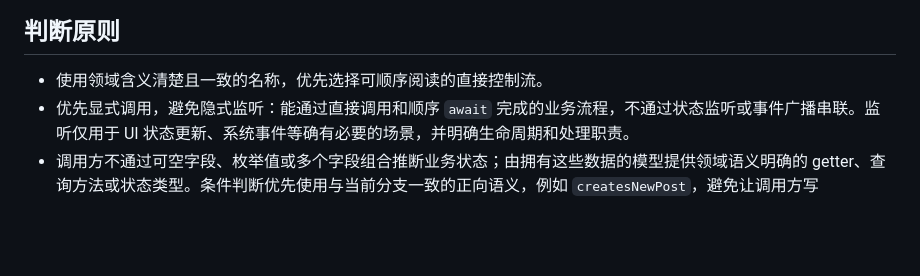
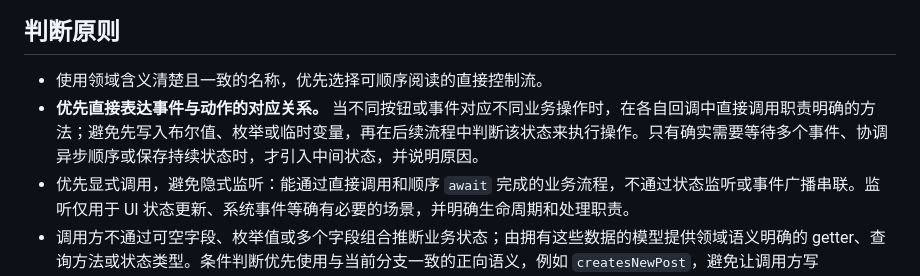
Before and after one commit to foxman2/flutter_mvvm_skill, a Markdown page: project-skills/code-quality/SKILL.md, the part around the change. Rendered like a GitHub page; blank space fills up the shorter version.

Commit message:
docs: prefer direct event action callbacks

```diff
--- a/project-skills/code-quality/SKILL.md
+++ b/project-skills/code-quality/SKILL.md
@@ -18,6 +18,7 @@ description: >-
 ## 判断原则
 
 - 使用领域含义清楚且一致的名称，优先选择可顺序阅读的直接控制流。
+- **优先直接表达事件与动作的对应关系。** 当不同按钮或事件对应不同业务操作时，在各自回调中直接调用职责明确的方法；避免先写入布尔值、枚举或临时变量，再在后续流程中判断该状态来执行操作。只有确实需要等待多个事件、协调异步顺序或保存持续状态时，才引入中间状态，并说明原因。
 - 优先显式调用，避免隐式监听：能通过直接调用和顺序 `await` 完成的业务流程，不通过状态监听或事件广播串联。监听仅用于 UI 状态更新、系统事件等确有必要的场景，并明确生命周期和处理职责。
 - 调用方不通过可空字段、枚举值或多个字段组合推断业务状态；由拥有这些数据的模型提供领域语义明确的 getter、查询方法或状态类型。条件判断优先使用与当前分支一致的正向语义，例如 `createsNewPost`，避免让调用方写 `existingPostId == null` 或 `!isExistingPostUpdate` 来完成二次推理。
 - 必须同时存在、共同变化或只对某一状态有效的字段，优先封装为值对象或 sealed 状态类型，使非法组合无法构造；不要仅依赖注释或 release 模式不执行的 `assert` 维护关键业务约束。仅在字段组合确实形成稳定业务概念时增加类型，避免为局部一次性判断过度设计。
```
Also changed, not shown: 1 other file.
